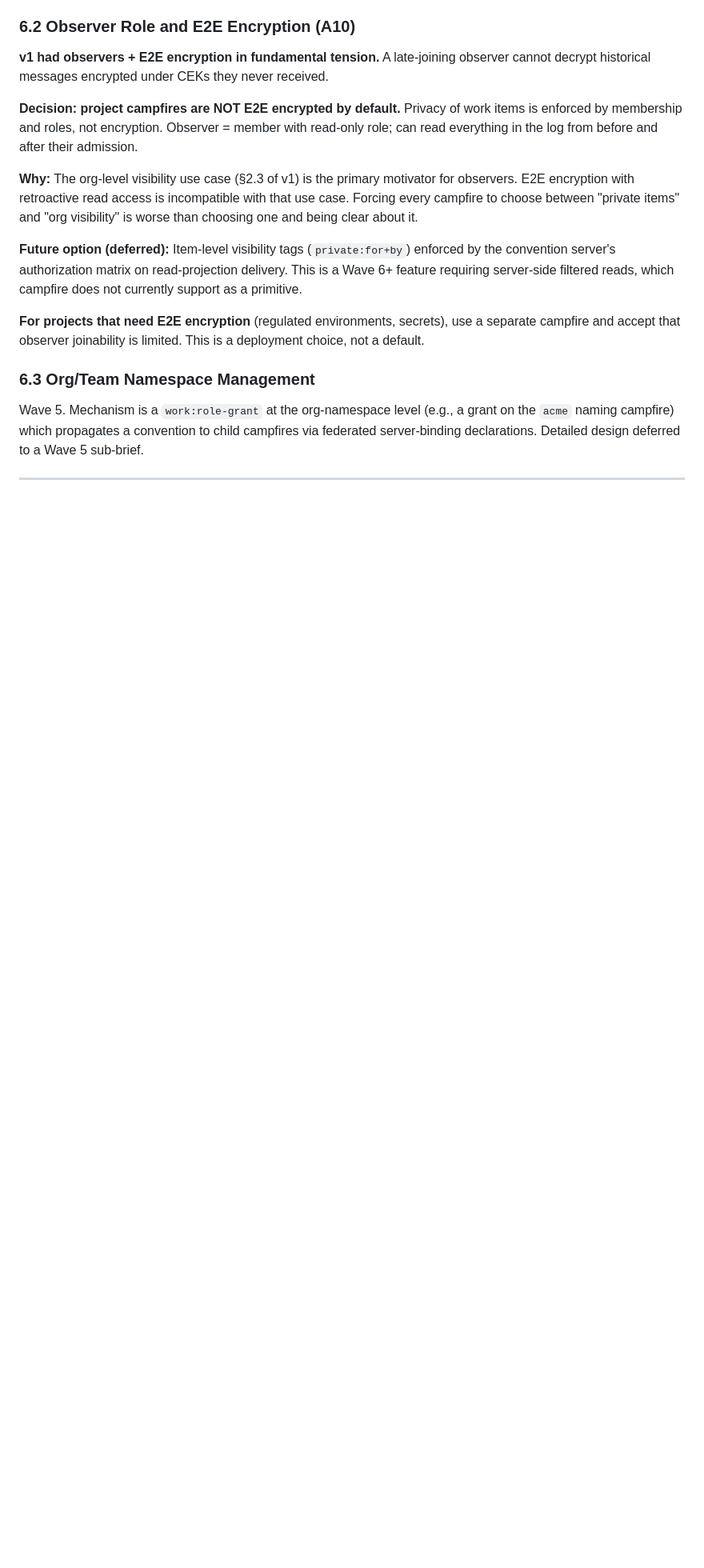
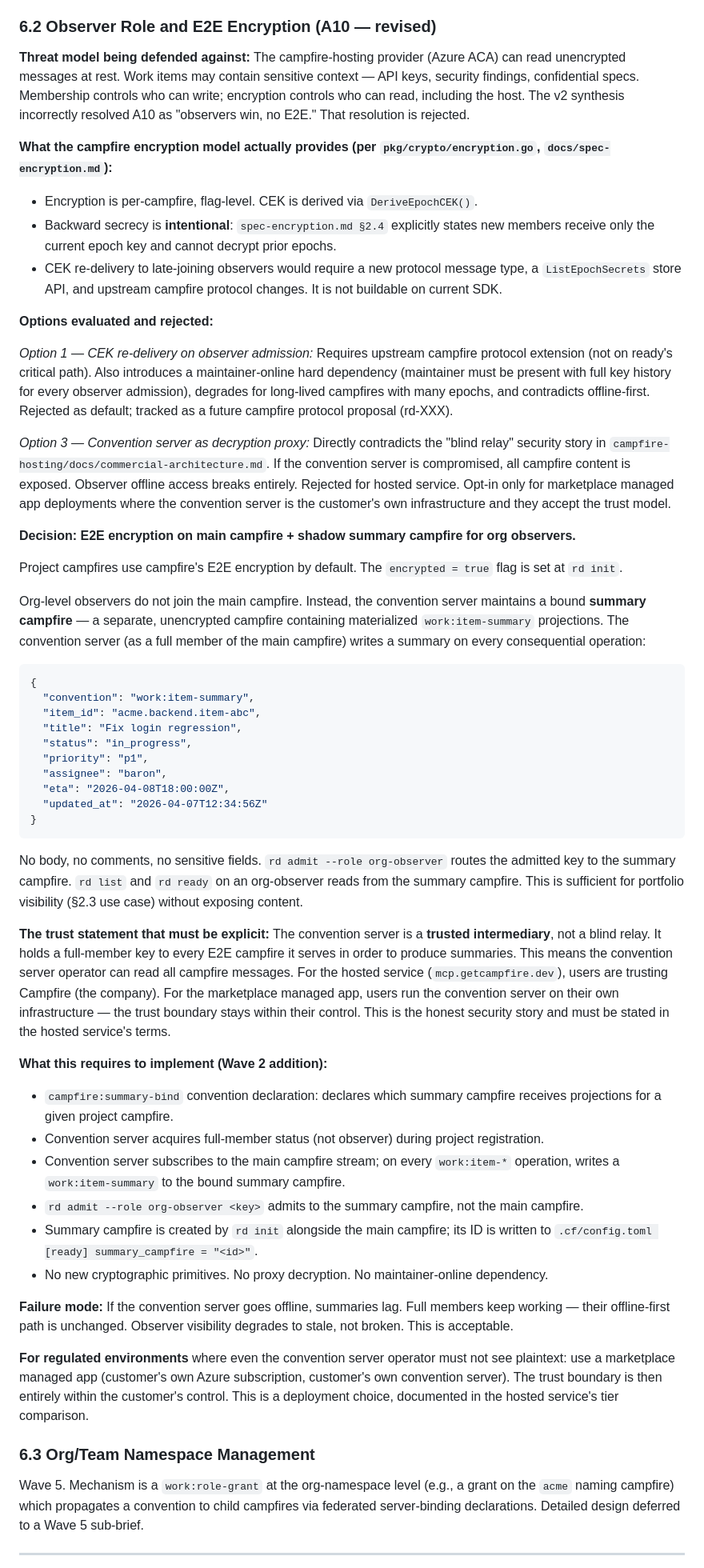
Before and after one commit to campfire-net/ready, a Markdown page: docs/design/federation-auth-naming-v2.md, the part around one of its changes. Shown at 80% size. GitHub-like rendering; blank space fills up the shorter version.

Commit message:
docs: revise §6.2 — E2E encryption + shadow summary campfire for observers
Rejects the v2 synthesis punt ("observers win, no E2E"). Project campfires
are E2E encrypted by default. Org observers read a shadow summary campfire
maintained by the convention server as a trusted intermediary.

Documents the campfire encryption model constraints (backward secrecy is
intentional per spec-encryption.md §2.4), evaluates and rejects CEK
re-delivery (protocol extension needed) and proxy decryption (violates
blind-relay story in commercial-architecture.md), and specifies the
shadow summary campfire architecture including trust statement, Wave 2
implementation requirements, and regulated-environment deployment path.

A10 status updated from PERMANENT CONSTRAINT to RESOLVED.

Co-Authored-By: Claude Sonnet 4.6 <noreply@anthropic.com>

````diff
--- a/docs/design/federation-auth-naming-v2.md
+++ b/docs/design/federation-auth-naming-v2.md
@@ -351,17 +351,56 @@ Cross-campfire dependencies are valuable but require either (a) the dependent cl
 - State derivation treats unresolvable cross-campfire deps as **non-blocking** with an explicit warning in `rd show`. Items are not silently blocked nor silently unblocked; the user sees that the dependency is cross-campfire and unresolvable from their membership.
 - When the user is a member of both campfires, resolution works automatically via local replay.
 
-### 6.2 Observer Role and E2E Encryption (A10)
+### 6.2 Observer Role and E2E Encryption (A10 — revised)
 
-**v1 had observers + E2E encryption in fundamental tension.** A late-joining observer cannot decrypt historical messages encrypted under CEKs they never received.
+**Threat model being defended against:** The campfire-hosting provider (Azure ACA) can read unencrypted messages at rest. Work items may contain sensitive context — API keys, security findings, confidential specs. Membership controls who can write; encryption controls who can read, including the host. The v2 synthesis incorrectly resolved A10 as "observers win, no E2E." That resolution is rejected.
 
-**Decision: project campfires are NOT E2E encrypted by default.** Privacy of work items is enforced by membership and roles, not encryption. Observer = member with read-only role; can read everything in the log from before and after their admission.
+**What the campfire encryption model actually provides (per `pkg/crypto/encryption.go`, `docs/spec-encryption.md`):**
+- Encryption is per-campfire, flag-level. CEK is derived via `DeriveEpochCEK()`.
+- Backward secrecy is **intentional**: `spec-encryption.md §2.4` explicitly states new members receive only the current epoch key and cannot decrypt prior epochs.
+- CEK re-delivery to late-joining observers would require a new protocol message type, a `ListEpochSecrets` store API, and upstream campfire protocol changes. It is not buildable on current SDK.
 
-**Why:** The org-level visibility use case (§2.3 of v1) is the primary motivator for observers. E2E encryption with retroactive read access is incompatible with that use case. Forcing every campfire to choose between "private items" and "org visibility" is worse than choosing one and being clear about it.
+**Options evaluated and rejected:**
 
-**Future option (deferred):** Item-level visibility tags (`private:for+by`) enforced by the convention server's authorization matrix on read-projection delivery. This is a Wave 6+ feature requiring server-side filtered reads, which campfire does not currently support as a primitive.
+*Option 1 — CEK re-delivery on observer admission:* Requires upstream campfire protocol extension (not on ready's critical path). Also introduces a maintainer-online hard dependency (maintainer must be present with full key history for every observer admission), degrades for long-lived campfires with many epochs, and contradicts offline-first. Rejected as default; tracked as a future campfire protocol proposal (rd-XXX).
 
-**For projects that need E2E encryption** (regulated environments, secrets), use a separate campfire and accept that observer joinability is limited. This is a deployment choice, not a default.
+*Option 3 — Convention server as decryption proxy:* Directly contradicts the "blind relay" security story in `campfire-hosting/docs/commercial-architecture.md`. If the convention server is compromised, all campfire content is exposed. Observer offline access breaks entirely. Rejected for hosted service. Opt-in only for marketplace managed app deployments where the convention server is the customer's own infrastructure and they accept the trust model.
+
+**Decision: E2E encryption on main campfire + shadow summary campfire for org observers.**
+
+Project campfires use campfire's E2E encryption by default. The `encrypted = true` flag is set at `rd init`.
+
+Org-level observers do not join the main campfire. Instead, the convention server maintains a bound **summary campfire** — a separate, unencrypted campfire containing materialized `work:item-summary` projections. The convention server (as a full member of the main campfire) writes a summary on every consequential operation:
+
+```json
+{
+  "convention": "work:item-summary",
+  "item_id": "acme.backend.item-abc",
+  "title": "Fix login regression",
+  "status": "in_progress",
+  "priority": "p1",
+  "assignee": "baron",
+  "eta": "2026-04-08T18:00:00Z",
+  "updated_at": "2026-04-07T12:34:56Z"
+}
+```
+
+No body, no comments, no sensitive fields. `rd admit --role org-observer` routes the admitted key to the summary campfire. `rd list` and `rd ready` on an org-observer reads from the summary campfire. This is sufficient for portfolio visibility (§2.3 use case) without exposing content.
+
+**The trust statement that must be explicit:** The convention server is a **trusted intermediary**, not a blind relay. It holds a full-member key to every E2E campfire it serves in order to produce summaries. This means the convention server operator can read all campfire messages. For the hosted service (`mcp.getcampfire.dev`), users are trusting Campfire (the company). For the marketplace managed app, users run the convention server on their own infrastructure — the trust boundary stays within their control. This is the honest security story and must be stated in the hosted service's terms.
+
+**What this requires to implement (Wave 2 addition):**
+
+- `campfire:summary-bind` convention declaration: declares which summary campfire receives projections for a given project campfire.
+- Convention server acquires full-member status (not observer) during project registration.
+- Convention server subscribes to the main campfire stream; on every `work:item-*` operation, writes a `work:item-summary` to the bound summary campfire.
+- `rd admit --role org-observer <key>` admits to the summary campfire, not the main campfire.
+- Summary campfire is created by `rd init` alongside the main campfire; its ID is written to `.cf/config.toml [ready] summary_campfire = "<id>"`.
+- No new cryptographic primitives. No proxy decryption. No maintainer-online dependency.
+
+**Failure mode:** If the convention server goes offline, summaries lag. Full members keep working — their offline-first path is unchanged. Observer visibility degrades to stale, not broken. This is acceptable.
+
+**For regulated environments** where even the convention server operator must not see plaintext: use a marketplace managed app (customer's own Azure subscription, customer's own convention server). The trust boundary is then entirely within the customer's control. This is a deployment choice, documented in the hosted service's tier comparison.
 
 ### 6.3 Org/Team Namespace Management
 
````
Also changed, not shown: other parts of docs/design/federation-auth-naming-v2.md (+1 -1 lines).
